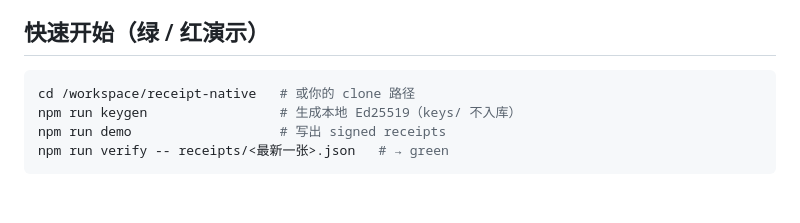
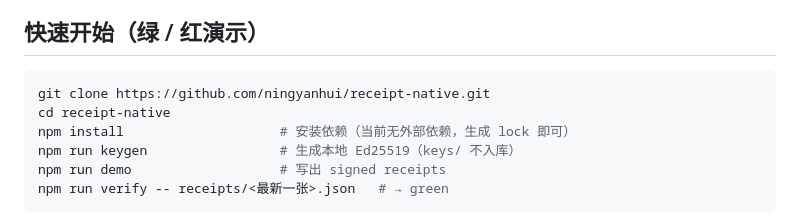
Before and after one commit to ningyanhui/receipt-native, a Markdown page: README.md, the part around the change. Rendered like a GitHub page; blank space fills up the shorter version.

Commit message:
docs(readme): 补充 npm install 安装步骤与 clone 指引
Co-authored-by: ningyanhui <ningyanhui@users.noreply.github.com>

````diff
--- a/README.md
+++ b/README.md
@@ -16,7 +16,9 @@
 ## 快速开始（绿 / 红演示）
 
 ```bash
-cd /workspace/receipt-native   # 或你的 clone 路径
+git clone https://github.com/ningyanhui/receipt-native.git
+cd receipt-native
+npm install                    # 安装依赖（当前无外部依赖，生成 lock 即可）
 npm run keygen                 # 生成本地 Ed25519（keys/ 不入库）
 npm run demo                   # 写出 signed receipts
 npm run verify -- receipts/<最新一张>.json   # → green
````
